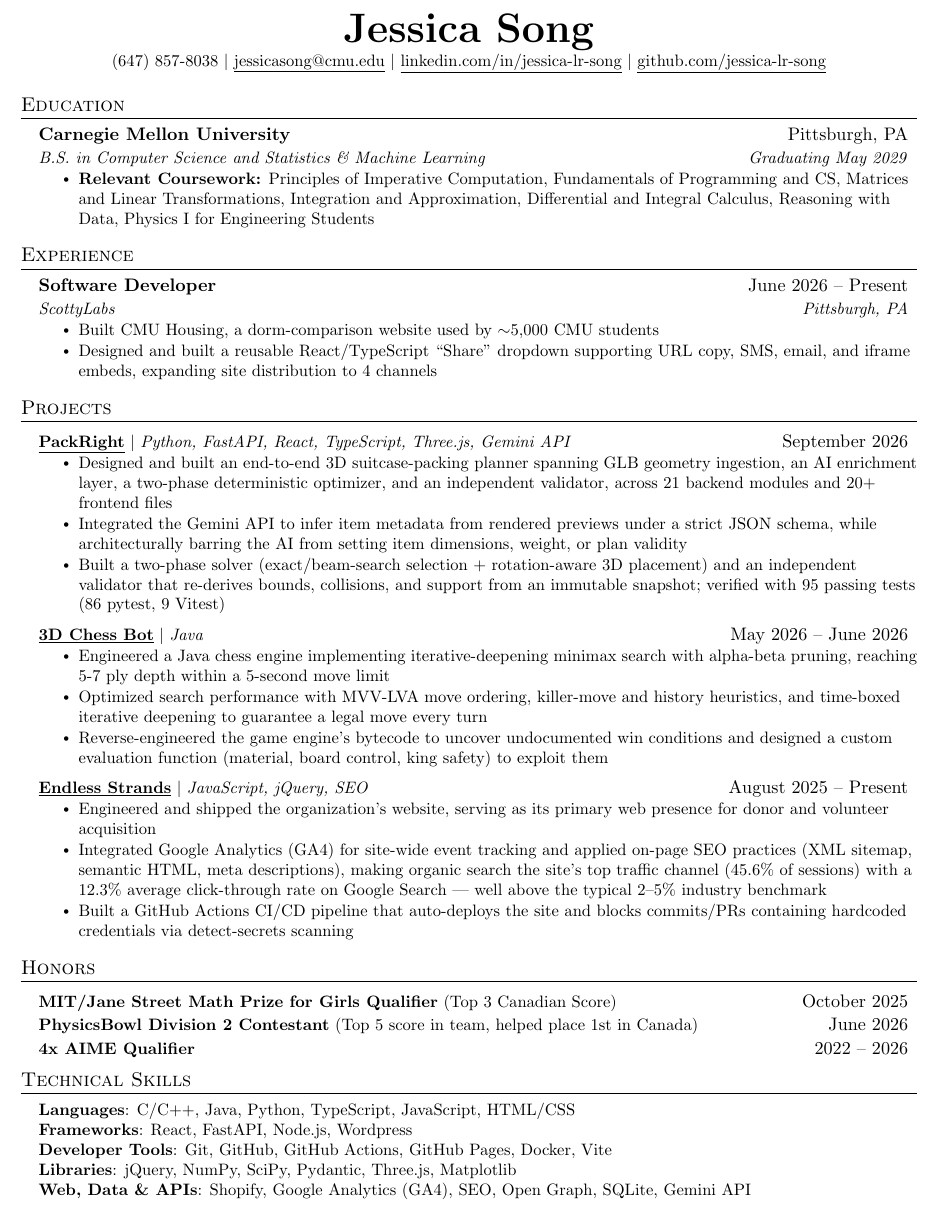
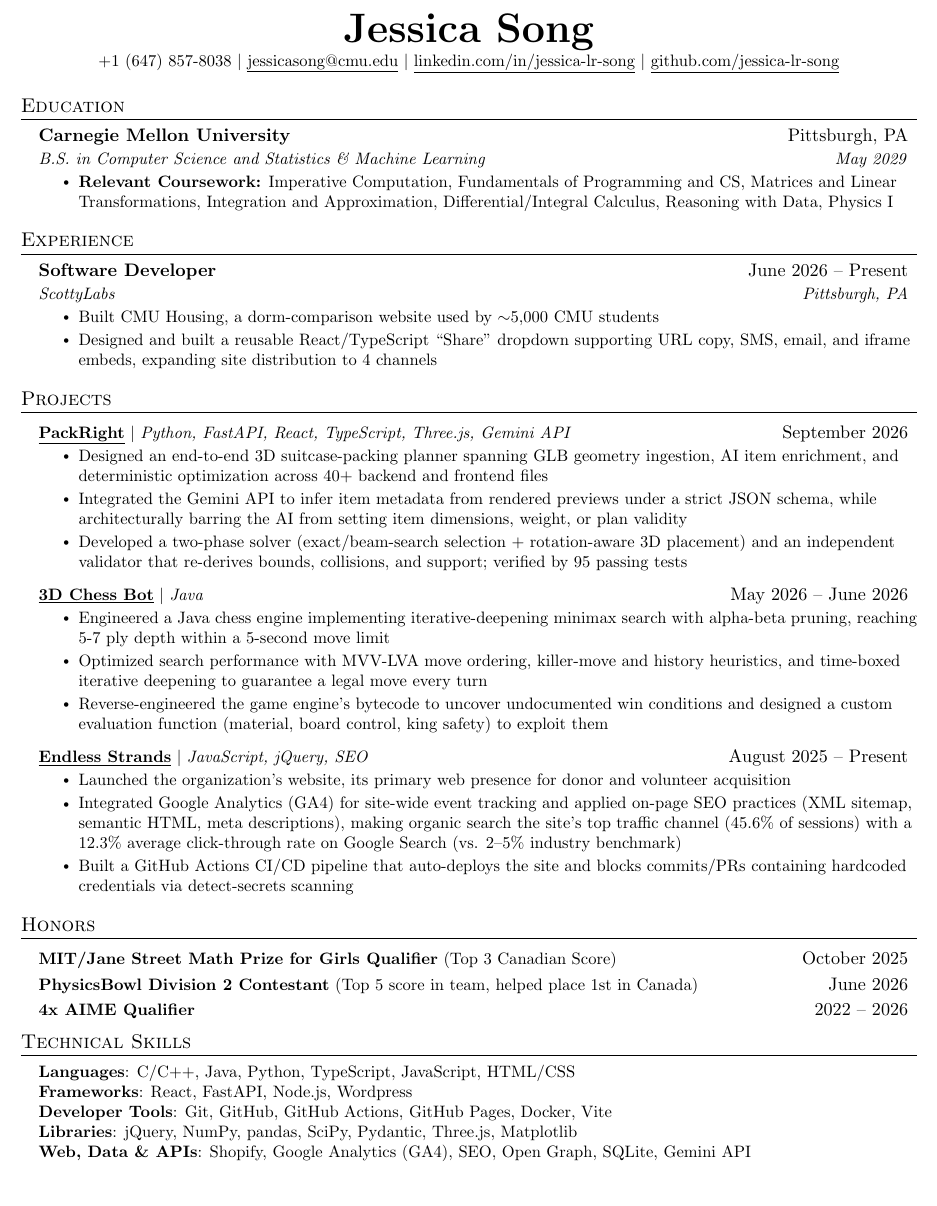
Before and after one commit to jessica-lr-song/jessica-resume, a LaTeX document (main.tex): part of the page, cut so that both start at the same text. Compiled offline with pdfLaTeX.

Commit message:
Tighten PackRight and Endless Strands bullets, add pandas

```diff
--- a/main.tex
+++ b/main.tex
@@ -108,7 +108,7 @@
 %----------HEADING----------
 \begin{center}
     \textbf{\Huge \scshape Jessica Song} \\ \vspace{1pt}
-    \small (647) 857-8038 $|$ \href{mailto:jessicasong@cmu.edu}{\underline{jessicasong@cmu.edu}} $|$
+    \small +1 (647) 857-8038 $|$ \href{mailto:jessicasong@cmu.edu}{\underline{jessicasong@cmu.edu}} $|$
     \href{https://www.linkedin.com/in/jessica-lr-song}{\underline{linkedin.com/in/jessica-lr-song}} $|$
     \href{https://github.com/jessica-lr-song}{\underline{github.com/jessica-lr-song}}
 \end{center}
@@ -119,9 +119,9 @@
   \resumeSubHeadingListStart
     \resumeSubheading
       {Carnegie Mellon University}{Pittsburgh, PA}
-      {B.S. in Computer Science and Statistics \& Machine Learning}{Graduating May 2029}
+      {B.S. in Computer Science and Statistics \& Machine Learning}{May 2029}
       \resumeItemListStart
-        \resumeItem{\textbf{Relevant Coursework:} Principles of Imperative Computation, Fundamentals of Programming and CS, Matrices and Linear Transformations, Integration and Approximation, Differential and Integral Calculus, Reasoning with Data, Physics I for Engineering Students}
+        \resumeItem{\textbf{Relevant Coursework:} Imperative Computation, Fundamentals of Programming and CS, Matrices and Linear Transformations, Integration and Approximation, Differential/Integral Calculus, Reasoning with Data, Physics I}
       \resumeItemListEnd
   \resumeSubHeadingListEnd
 
@@ -145,9 +145,9 @@
       \resumeProjectHeading
           {\textbf{\href{https://github.com/washere1/packright}{\underline{PackRight}}} $|$ \emph{Python, FastAPI, React, TypeScript, Three.js, Gemini API}}{September 2026}
           \resumeItemListStart
-            \resumeItem{Designed and built an end-to-end 3D suitcase-packing planner spanning GLB geometry ingestion, an AI enrichment layer, a two-phase deterministic optimizer, and an independent validator, across 21 backend modules and 20+ frontend files}
+            \resumeItem{Designed an end-to-end 3D suitcase-packing planner spanning GLB geometry ingestion, AI item enrichment, and deterministic optimization across 40+ backend and frontend files}
             \resumeItem{Integrated the Gemini API to infer item metadata from rendered previews under a strict JSON schema, while architecturally barring the AI from setting item dimensions, weight, or plan validity}
-            \resumeItem{Built a two-phase solver (exact/beam-search selection + rotation-aware 3D placement) and an independent validator that re-derives bounds, collisions, and support from an immutable snapshot; verified with 95 passing tests (86 pytest, 9 Vitest)}
+            \resumeItem{Developed a two-phase solver (exact/beam-search selection + rotation-aware 3D placement) and an independent validator that re-derives bounds, collisions, and support; verified by 95 passing tests}
           \resumeItemListEnd
       \resumeProjectHeading
           {\textbf{\href{https://github.com/jessica-lr-song/3d-chess-bot}{\underline{3D Chess Bot}}} $|$ \emph{Java}}{May 2026 -- June 2026}
@@ -159,8 +159,8 @@
       \resumeProjectHeading
           {\textbf{\href{https://endlessstrands.org}{\underline{Endless Strands}}} $|$ \emph{JavaScript, jQuery, SEO}}{August 2025 -- Present}
           \resumeItemListStart
-            \resumeItem{Engineered and shipped the organization's website, serving as its primary web presence for donor and volunteer acquisition}
-            \resumeItem{Integrated Google Analytics (GA4) for site-wide event tracking and applied on-page SEO practices (XML sitemap, semantic HTML, meta descriptions), making organic search the site's top traffic channel (45.6\% of sessions) with a 12.3\% average click-through rate on Google Search --- well above the typical 2--5\% industry benchmark}
+            \resumeItem{Launched the organization's website, its primary web presence for donor and volunteer acquisition}
+            \resumeItem{Integrated Google Analytics (GA4) for site-wide event tracking and applied on-page SEO practices (XML sitemap, semantic HTML, meta descriptions), making organic search the site's top traffic channel (45.6\% of sessions) with a 12.3\% average click-through rate on Google Search (vs. 2--5\% industry benchmark)}
             \resumeItem{Built a GitHub Actions CI/CD pipeline that auto-deploys the site and blocks commits/PRs containing hardcoded credentials via detect-secrets scanning}
           \resumeItemListEnd
     \resumeSubHeadingListEnd
@@ -183,7 +183,7 @@
      \textbf{Languages}{: C/C++, Java, Python, TypeScript, JavaScript, HTML/CSS} \\
      \textbf{Frameworks}{: React, FastAPI, Node.js, Wordpress} \\
      \textbf{Developer Tools}{: Git, GitHub, GitHub Actions, GitHub Pages, Docker, Vite} \\
-     \textbf{Libraries}{: jQuery, NumPy, SciPy, Pydantic, Three.js, Matplotlib} \\
+     \textbf{Libraries}{: jQuery, NumPy, pandas, SciPy, Pydantic, Three.js, Matplotlib} \\
      \textbf{Web, Data \& APIs}{: Shopify, Google Analytics (GA4), SEO, Open Graph, SQLite, Gemini API}
     }}
  \end{itemize}
```
Also changed, not shown: main.pdf.
